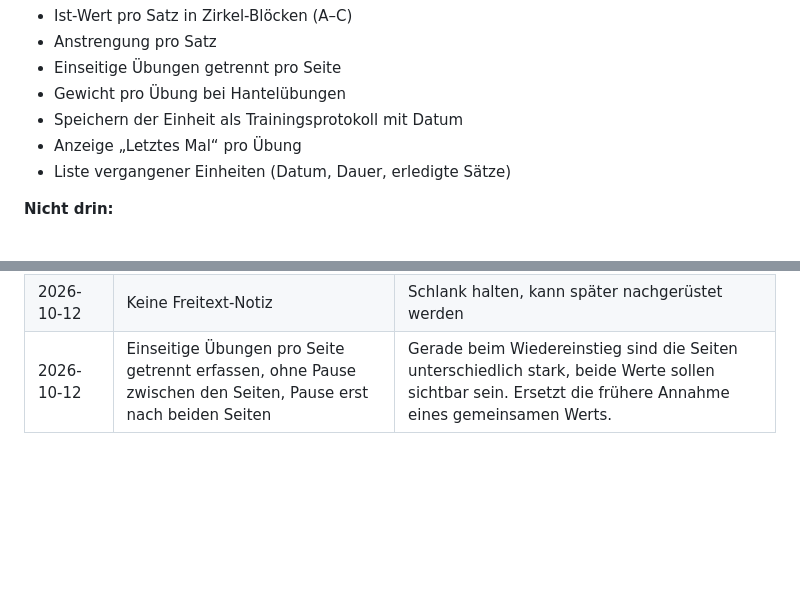
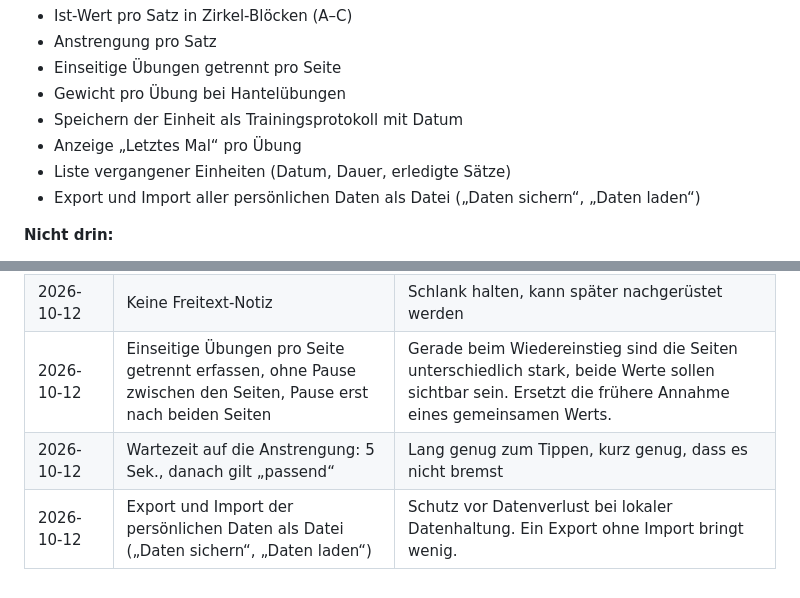
Before and after one commit to fabianbusch/fit-and-beyond, a Markdown page: comeback-training/features/001-ist-leistung-erfassen.md, 2 parts joined by grey strips. GitHub-like rendering; blank space fills up the shorter version.

```diff
--- a/comeback-training/features/001-ist-leistung-erfassen.md
+++ b/comeback-training/features/001-ist-leistung-erfassen.md
@@ -28,6 +28,7 @@ Nach jedem Satz lässt sich mit wenigen Taps festhalten, was tatsächlich geleis
 - Speichern der Einheit als Trainingsprotokoll mit Datum
 - Anzeige „Letztes Mal“ pro Übung
 - Liste vergangener Einheiten (Datum, Dauer, erledigte Sätze)
+- Export und Import aller persönlichen Daten als Datei („Daten sichern“, „Daten laden“)
 
 **Nicht drin:**
 - Freitext-Notizen. Bewusst weggelassen, kann später nachgerüstet werden.
@@ -89,3 +103,5 @@ Nach jedem Satz lässt sich mit wenigen Taps festhalten, was tatsächlich geleis
 | 2026-10-12 | Vorbelegung ohne Vorwert: obere Grenze der Plan-Spanne. Mit Vorwert: Ist-Wert desselben Satzes der letzten Einheit. | Im Normalfall reicht Abhaken. Passt zur Erfahrung aus dem ersten Training (überall 2 Wdh. mehr). |
 | 2026-10-12 | Keine Freitext-Notiz | Schlank halten, kann später nachgerüstet werden |
 | 2026-10-12 | Einseitige Übungen pro Seite getrennt erfassen, ohne Pause zwischen den Seiten, Pause erst nach beiden Seiten | Gerade beim Wiedereinstieg sind die Seiten unterschiedlich stark, beide Werte sollen sichtbar sein. Ersetzt die frühere Annahme eines gemeinsamen Werts. |
+| 2026-10-12 | Wartezeit auf die Anstrengung: 5 Sek., danach gilt „passend“ | Lang genug zum Tippen, kurz genug, dass es nicht bremst |
+| 2026-10-12 | Export und Import der persönlichen Daten als Datei („Daten sichern“, „Daten laden“) | Schutz vor Datenverlust bei lokaler Datenhaltung. Ein Export ohne Import bringt wenig. |
```
Also changed, not shown: other parts of comeback-training/features/001-ist-leistung-erfassen.md (+16 -3 lines).
